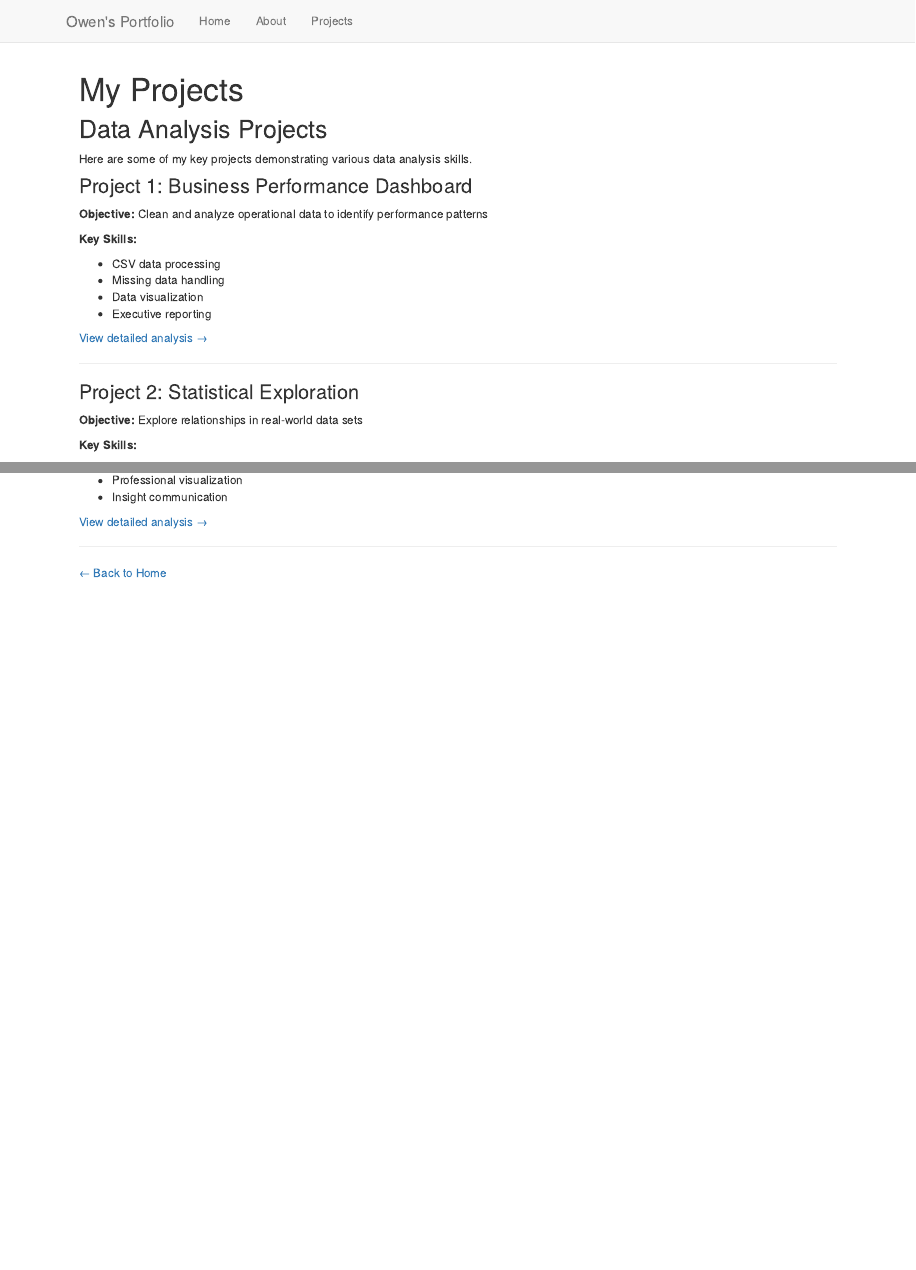
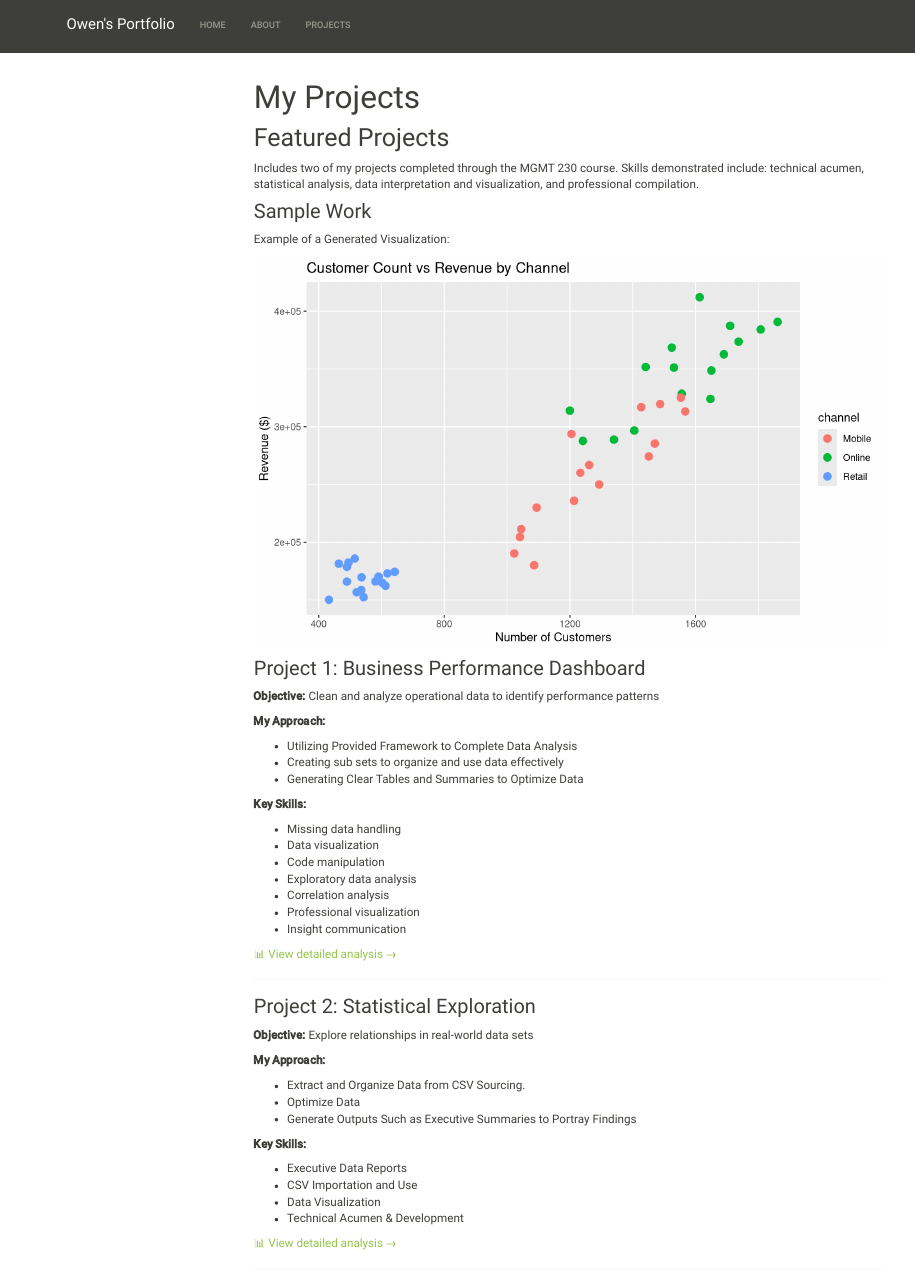
Before and after one commit to oplehtovaara/portfolio, an R Markdown document (projects.Rmd): the page in a window 1100 px wide, from its top, and a second part further down, joined at a grey line. Rendered offline with R 4.5, knitr and Pandoc, with nearby package versions; menus at the side of the page are left out.

Commit message:
Add files via upload

````diff
--- a/_site.yml
+++ b/_site.yml
@@ -8,4 +8,10 @@ navbar:
       href: about.html
     - text: "Projects"
       href: projects.html
+output:
+  html_document:
+    theme: sandstone
+    highlight: tango
+    toc: true
+    toc_float: true
 output_dir: "docs"
--- a/projects.Rmd
+++ b/projects.Rmd
@@ -2,23 +2,48 @@
 title: "My Projects"
 ---
 
-## Data Analysis Projects
+## Featured Projects
 
-Here are some of my key projects demonstrating various data analysis skills.
+Includes two of my projects completed through the MGMT 230 course. Skills demonstrated include: technical acumen, statistical analysis, data interpretation and visualization, and professional compilation.
+
+### Sample Work
+
+Example of a Generated Visualization:
+```{r sample-viz, echo=FALSE, fig.width=8, fig.height=5}
+
+library(ggplot2)
+
+business_data <- read.csv("business_performance.csv")
+
+# Generating a Scatter Plot
+ggplot(business_data, aes(x = customers, y = revenue, color = channel)) +
+  geom_point(size = 3) +
+  labs(title = "Customer Count vs Revenue by Channel",
+       x = "Number of Customers", y = "Revenue ($)")
+```
 
 ### Project 1: Business Performance Dashboard
 
 **Objective:** Clean and analyze operational data to identify performance
 patterns
 
+**My Approach:**
+
+- Utilizing Provided Framework to Complete Data Analysis
+- Creating sub sets to organize and use data effectively
+- Generating Clear Tables and Summaries to Optimize Data
+
 **Key Skills:**
 
-- CSV data processing
 - Missing data handling
 - Data visualization
-- Executive reporting
+- Code manipulation
+- Exploratory data analysis
+- Correlation analysis
+- Professional visualization
+- Insight communication
 
-[View detailed analysis →](project1.html)
+[📊 View detailed analysis →](project1.html)
 
 ---
 
@@ -26,3 +51,8 @@ patterns
 
 **Objective:** Explore relationships in real-world data sets
 
+**My Approach:**
+
+- Extract and Organize Data from CSV Sourcing.
+- Optimize Data
+- Generate Outputs Such as Executive Summaries to Portray Findings
@@ -29,2 +60,6 @@ patterns
 **Key Skills:**
 
+- Executive Data Reports
+- CSV Importation and Use
+- Data Visualization
+- Technical Acumen & Development
````
Also changed, not shown: about.Rmd (+1 -1 lines), index.Rmd (+13 -11 lines), project1.Rmd (+1 -1 lines), project2.Rmd (+1 -1 lines), projects.Rmd (9 more changed lines).
